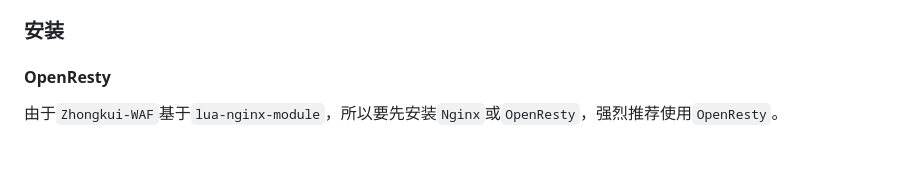
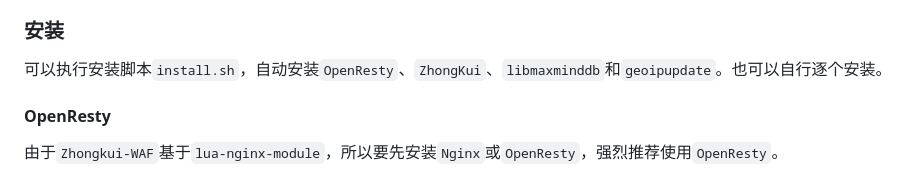
Before and after one commit to bukaleyang/zhongkui-waf, a Markdown page: README.md, the part around the change. Rendered like a GitHub page; blank space fills up the shorter version.

Commit message:
文档更新

```diff
--- a/README.md
+++ b/README.md
@@ -29,6 +29,8 @@
 + 流量统计可视化
 
 ### 安装
+
+可以执行安装脚本`install.sh`，自动安装`OpenResty`、`ZhongKui`、`libmaxminddb`和`geoipupdate`。也可以自行逐个安装。
 
 #### OpenResty
 
```
